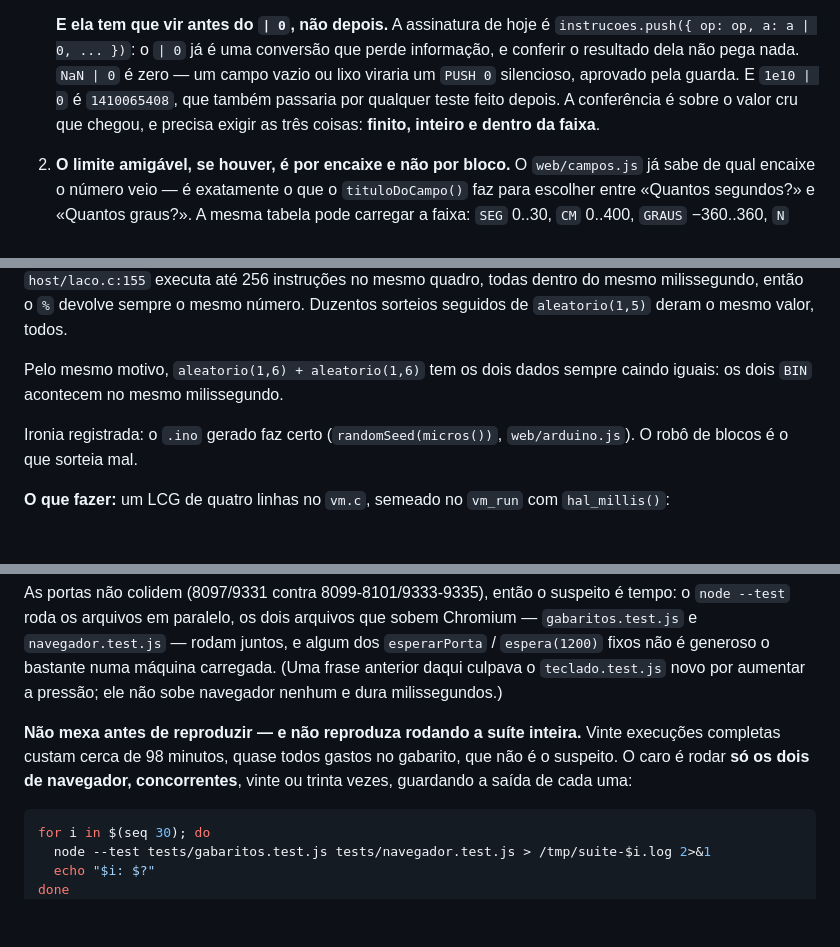
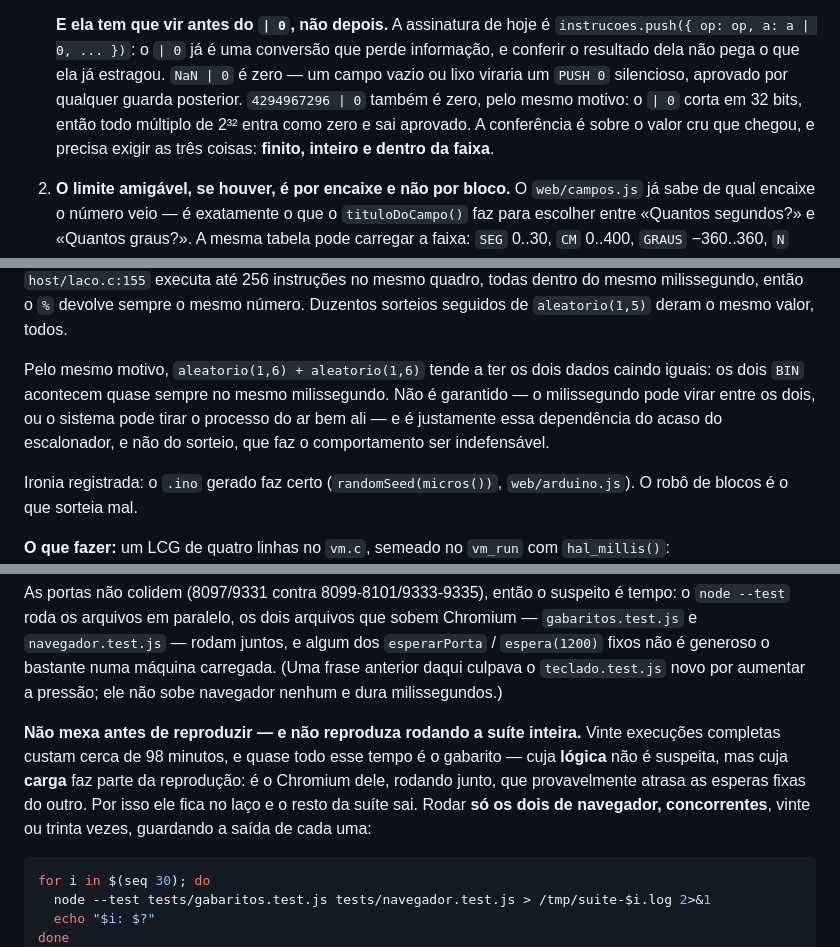
Before and after one commit to LGSantarosa/programacao-blocos, a Markdown page: docs/revisao-de-codigo.md, 3 parts joined by grey strips. GitHub-like rendering; blank space fills up the shorter version.

Commit message:
Acerta quatro frases da revisão: o exemplo do |0, o desvio medido, o dado e o gabarito

````diff
--- a/docs/revisao-de-codigo.md
+++ b/docs/revisao-de-codigo.md
@@ -97,11 +97,13 @@ O que vale, então:
 
    **E ela tem que vir antes do `| 0`, não depois.** A assinatura de hoje é
    `instrucoes.push({ op: op, a: a | 0, ... })`: o `| 0` já é uma conversão que
-   perde informação, e conferir o resultado dela não pega nada. `NaN | 0` é
-   zero — um campo vazio ou lixo viraria um `PUSH 0` silencioso, aprovado pela
-   guarda. E `1e10 | 0` é `1410065408`, que também passaria por qualquer teste
-   feito depois. A conferência é sobre o valor cru que chegou, e precisa exigir
-   as três coisas: **finito, inteiro e dentro da faixa**.
+   perde informação, e conferir o resultado dela não pega o que ela já
+   estragou. `NaN | 0` é zero — um campo vazio ou lixo viraria um `PUSH 0`
+   silencioso, aprovado por qualquer guarda posterior. `4294967296 | 0` também
+   é zero, pelo mesmo motivo: o `| 0` corta em 32 bits, então todo múltiplo de
+   2³² entra como zero e sai aprovado. A conferência é sobre o valor cru que
+   chegou, e precisa exigir as três coisas: **finito, inteiro e dentro da
+   faixa**.
 2. **O limite amigável, se houver, é por encaixe e não por bloco.** O
    `web/campos.js` já sabe de qual encaixe o número veio — é exatamente o que o
    `tituloDoCampo()` faz para escolher entre «Quantos segundos?» e «Quantos
@@ -130,8 +132,11 @@ constantes**: o `host/laco.c:155` executa até 256 instruções no mesmo quadro,
 todas dentro do mesmo milissegundo, então o `%` devolve sempre o mesmo número.
 Duzentos sorteios seguidos de `aleatorio(1,5)` deram o mesmo valor, todos.
 
-Pelo mesmo motivo, `aleatorio(1,6) + aleatorio(1,6)` tem os dois dados sempre
-caindo iguais: os dois `BIN` acontecem no mesmo milissegundo.
+Pelo mesmo motivo, `aleatorio(1,6) + aleatorio(1,6)` tende a ter os dois dados
+caindo iguais: os dois `BIN` acontecem quase sempre no mesmo milissegundo. Não é
+garantido — o milissegundo pode virar entre os dois, ou o sistema pode tirar o
+processo do ar bem ali — e é justamente essa dependência do acaso do
+escalonador, e não do sorteio, que faz o comportamento ser indefensável.
 
 Ironia registrada: o `.ino` gerado faz certo (`randomSeed(micros())`,
 `web/arduino.js`). O robô de blocos é o que sorteia mal.
@@ -643,9 +649,12 @@ carregada. (Uma frase anterior daqui culpava o `teclado.test.js` novo por
 aumentar a pressão; ele não sobe navegador nenhum e dura milissegundos.)
 
 **Não mexa antes de reproduzir — e não reproduza rodando a suíte inteira.**
-Vinte execuções completas custam cerca de 98 minutos, quase todos gastos no
-gabarito, que não é o suspeito. O caro é rodar **só os dois de navegador,
-concorrentes**, vinte ou trinta vezes, guardando a saída de cada uma:
+Vinte execuções completas custam cerca de 98 minutos, e quase todo esse tempo é
+o gabarito — cuja **lógica** não é suspeita, mas cuja **carga** faz parte da
+reprodução: é o Chromium dele, rodando junto, que provavelmente atrasa as
+esperas fixas do outro. Por isso ele fica no laço e o resto da suíte sai. Rodar
+**só os dois de navegador, concorrentes**, vinte ou trinta vezes, guardando a
+saída de cada uma:
 
 ```bash
 for i in $(seq 30); do
````
Also changed, not shown: other parts of docs/revisao-de-codigo.md (+2 -1 lines).
